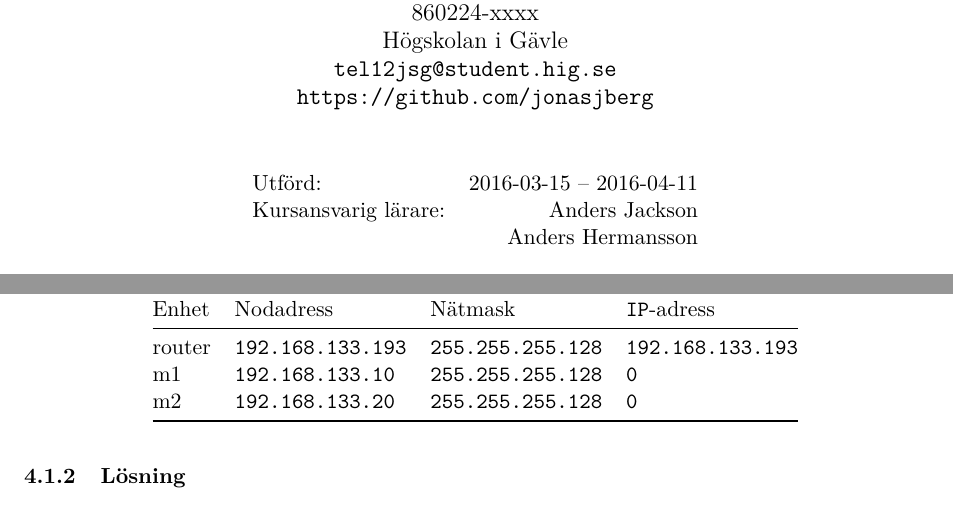
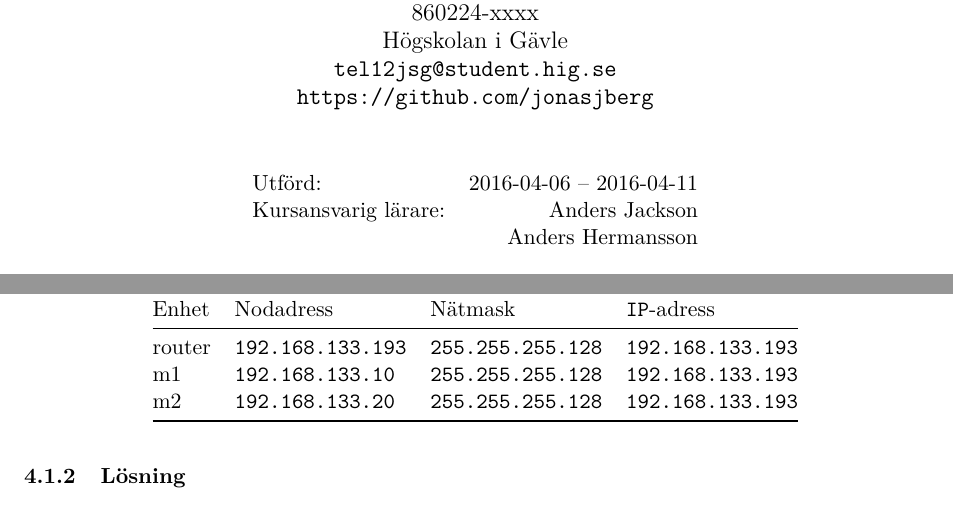
Before and after one commit to jonasjberg/DVG001_lab4, a LaTeX paper (report/DVG001_lab4.tex, which reads report/tex/part2.tex): two parts of pages 1 and 10 of 11, joined at a grey line, cut so that both start at the same text. Compiled offline with pdfLaTeX.

Commit message:
Fix mistakes in first release.
Fixes:
* incorrect date on first page.
* IP adresses "0" in table.

```diff
--- a/report/DVG001_lab4.tex
+++ b/report/DVG001_lab4.tex
@@ -145,8 +145,8 @@ texcl=false,
 
   \begin{center}
     \begin{tabular}{l r}
-      Utförd: & \isodate \printdate{2016-03-15} -- \today \\
-      Kursansvarig lärare: & Anders Jackson               \\
+      Utförd: & \isodate \printdate{2016-04-06} -- \printdate{2016-04-11} \\
+      Kursansvarig lärare: & Anders Jackson                               \\
                            & Anders Hermansson
     \end{tabular}
   \end{center}
--- a/report/tex/part2.tex
+++ b/report/tex/part2.tex
@@ -55,10 +55,10 @@ Resultatet presenteras mer överskådligt i Tabell~\ref{table:interface-config}.
   \label{table:interface-config}
   \begin{tabular}{@{}llll@{}}
     \toprule
-    Enhet  & Nodadress                & Nätmask                  & \texttt{IP}-adress          \\ \midrule
+    Enhet  & Nodadress                & Nätmask                  & \texttt{IP}-adress       \\ \midrule
     router & \texttt{192.168.133.193} & \texttt{255.255.255.128} & \texttt{192.168.133.193} \\
-    m1     & \texttt{192.168.133.10}  & \texttt{255.255.255.128} & \texttt{0}        \\
-    m2     & \texttt{192.168.133.20}  & \texttt{255.255.255.128} & \texttt{0}      \\ \bottomrule
+    m1     & \texttt{192.168.133.10}  & \texttt{255.255.255.128} & \texttt{192.168.133.193} \\
+    m2     & \texttt{192.168.133.20}  & \texttt{255.255.255.128} & \texttt{192.168.133.193} \\ \bottomrule
   \end{tabular}
 \end{table}
 
```
